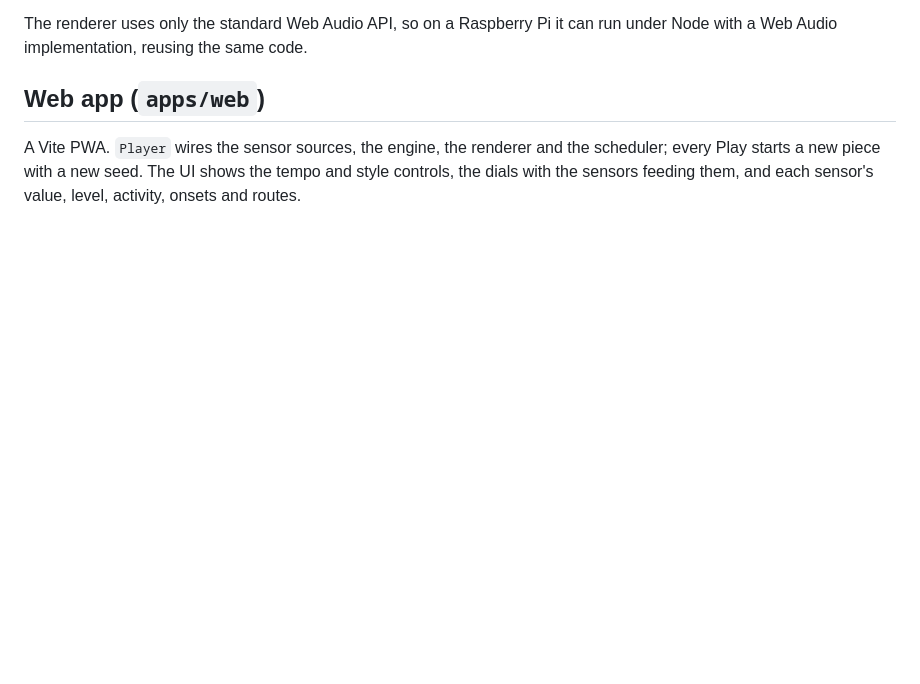
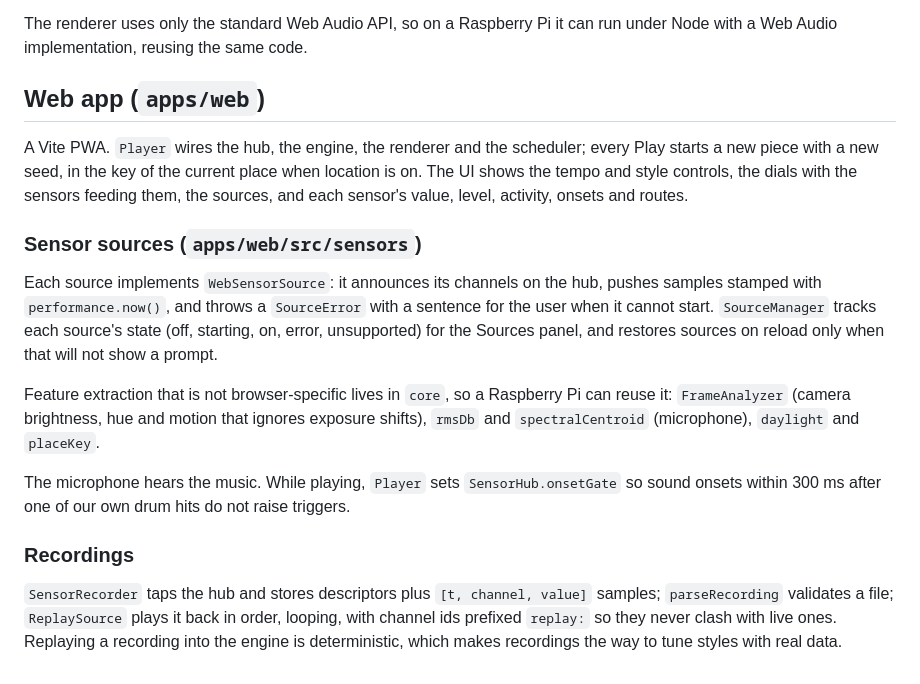
Before and after one commit to matteo-ambrosetti-personal/sensinth, a Markdown page: docs/architecture.md, the part around the change. Rendered like a GitHub page; blank space fills up the shorter version.

```diff
--- a/docs/architecture.md
+++ b/docs/architecture.md
@@ -129,6 +129,28 @@ with a Web Audio implementation, reusing the same code.
 
 ## Web app (`apps/web`)
 
-A Vite PWA. `Player` wires the sensor sources, the engine, the renderer and the scheduler; every
-Play starts a new piece with a new seed. The UI shows the tempo and style controls, the dials
-with the sensors feeding them, and each sensor's value, level, activity, onsets and routes.
+A Vite PWA. `Player` wires the hub, the engine, the renderer and the scheduler; every Play
+starts a new piece with a new seed, in the key of the current place when location is on. The UI
+shows the tempo and style controls, the dials with the sensors feeding them, the sources, and each
+sensor's value, level, activity, onsets and routes.
+
+### Sensor sources (`apps/web/src/sensors`)
+
+Each source implements `WebSensorSource`: it announces its channels on the hub, pushes samples
+stamped with `performance.now()`, and throws a `SourceError` with a sentence for the user when it
+cannot start. `SourceManager` tracks each source's state (off, starting, on, error, unsupported)
+for the Sources panel, and restores sources on reload only when that will not show a prompt.
+
+Feature extraction that is not browser-specific lives in `core`, so a Raspberry Pi can reuse it:
+`FrameAnalyzer` (camera brightness, hue and motion that ignores exposure shifts), `rmsDb` and
+`spectralCentroid` (microphone), `daylight` and `placeKey`.
+
+The microphone hears the music. While playing, `Player` sets `SensorHub.onsetGate` so sound onsets
+within 300 ms after one of our own drum hits do not raise triggers.
+
+### Recordings
+
+`SensorRecorder` taps the hub and stores descriptors plus `[t, channel, value]` samples;
+`parseRecording` validates a file; `ReplaySource` plays it back in order, looping, with channel ids
+prefixed `replay:` so they never clash with live ones. Replaying a recording into the engine is
+deterministic, which makes recordings the way to tune styles with real data.
```
Also changed, not shown: README.md (+9 -3 lines), docs/roadmap.md (+63 -17 lines).
